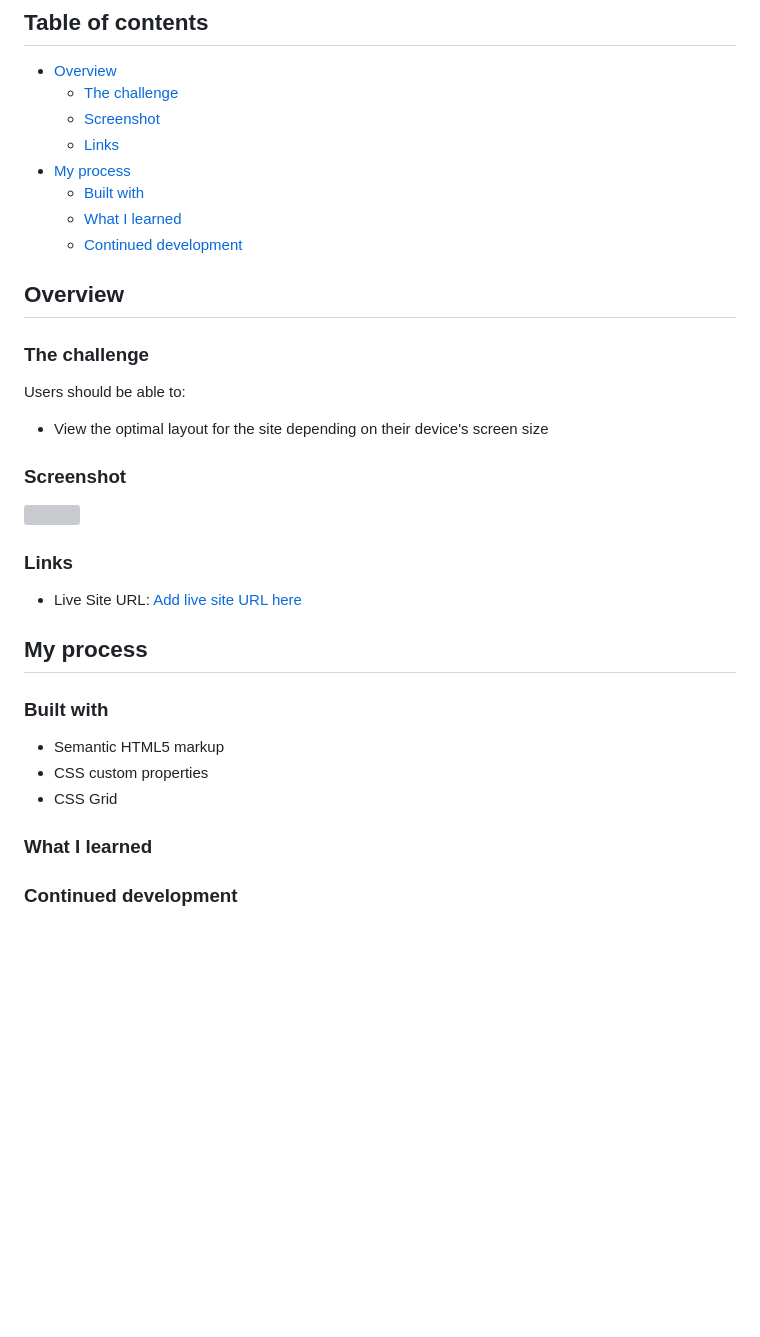
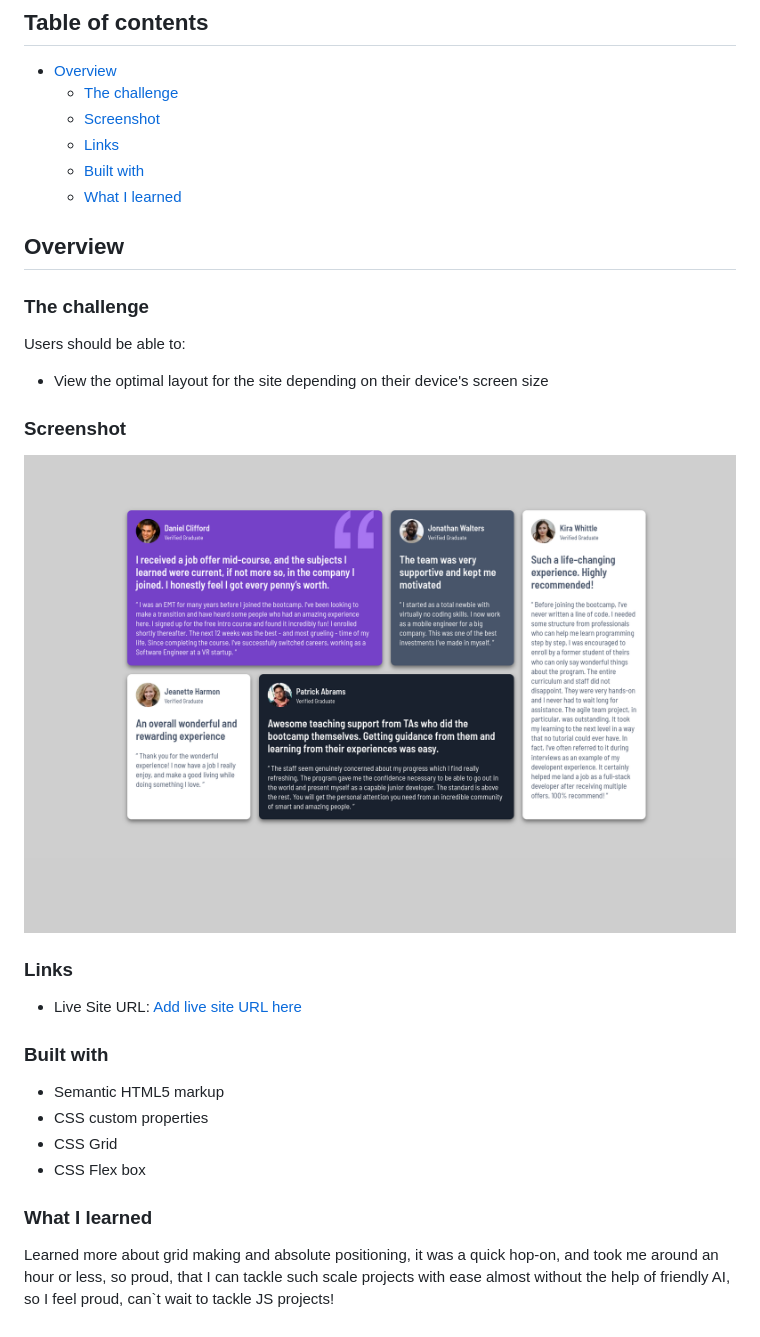
Before and after one commit to shpokas-io/Grid_training_session, a Markdown page: README.md, the part around the change. Drawn GitHub-style; pictures changed too: images/screenshot.png (added); blank space fills up the shorter version; grey boxes are pictures that could not be loaded.

```diff
--- a/README-template.md
+++ b/README.md
@@ -4,10 +4,8 @@
   - [The challenge](#the-challenge)
   - [Screenshot](#screenshot)
   - [Links](#links)
-- [My process](#my-process)
   - [Built with](#built-with)
   - [What I learned](#what-i-learned)
-  - [Continued development](#continued-development)
 
 ## Overview
 
@@ -19,20 +17,19 @@ Users should be able to:
 
 ### Screenshot
 
-![](./screenshot.jpg)
+![](./images/screenshot.png)
 
 ### Links
 
 - Live Site URL: [Add live site URL here](https://your-live-site-url.com)
-
-## My process
 
 ### Built with
 
 - Semantic HTML5 markup
 - CSS custom properties
 - CSS Grid
+- CSS Flex box
 
 ### What I learned
 
-### Continued development
+Learned more about grid making and absolute positioning, it was a quick hop-on, and took me around an hour or less, so proud, that I can tackle such scale projects with ease almost without the help of friendly AI, so I feel proud, can`t wait to tackle JS projects!
```
Also changed, not shown: 2 other files.
